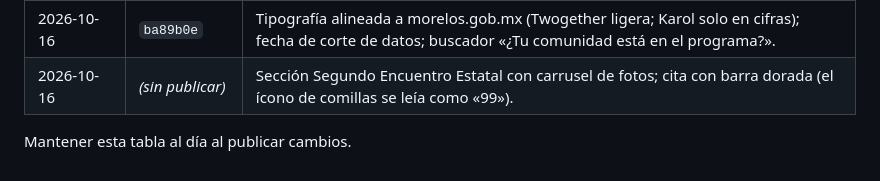
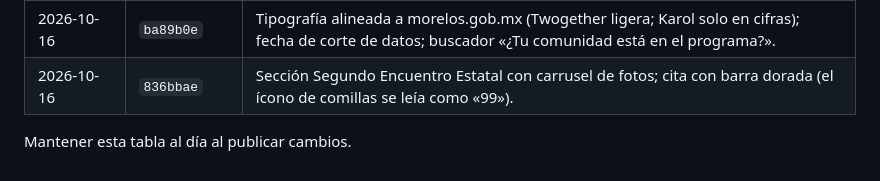
Before and after one commit to memolugo/TPBV-2026, a Markdown page: CLAUDE.md, the part around the change. GitHub-like rendering.

Commit message:
docs: historial con commit del carrusel
Co-Authored-By: Claude Opus 5.5 <noreply@anthropic.com>

```diff
--- a/CLAUDE.md
+++ b/CLAUDE.md
@@ -281,6 +281,6 @@ funciona servido **sin** la carpeta `assets/` (simula el proxy).
 | 2026-10-16 | `b286188` | Infraestructura de traducción al náhuatl (`i18n.js`, botón «Náhuatl» en la barra superior) y plantilla para el traductor (299 textos); borrador de traducción con IA pendiente de revisión. |
 | 2026-10-16 | `ba89b0e` | Vista previa para redes (Open Graph/Twitter), favicon, ícono de iPhone, título y descripción para buscadores. |
 | 2026-10-16 | `ba89b0e` | Tipografía alineada a morelos.gob.mx (Twogether ligera; Karol solo en cifras); fecha de corte de datos; buscador «¿Tu comunidad está en el programa?». |
-| 2026-10-16 | *(sin publicar)* | Sección Segundo Encuentro Estatal con carrusel de fotos; cita con barra dorada (el ícono de comillas se leía como «99»). |
+| 2026-10-16 | `836bbae` | Sección Segundo Encuentro Estatal con carrusel de fotos; cita con barra dorada (el ícono de comillas se leía como «99»). |
 
 Mantener esta tabla al día al publicar cambios.
```
